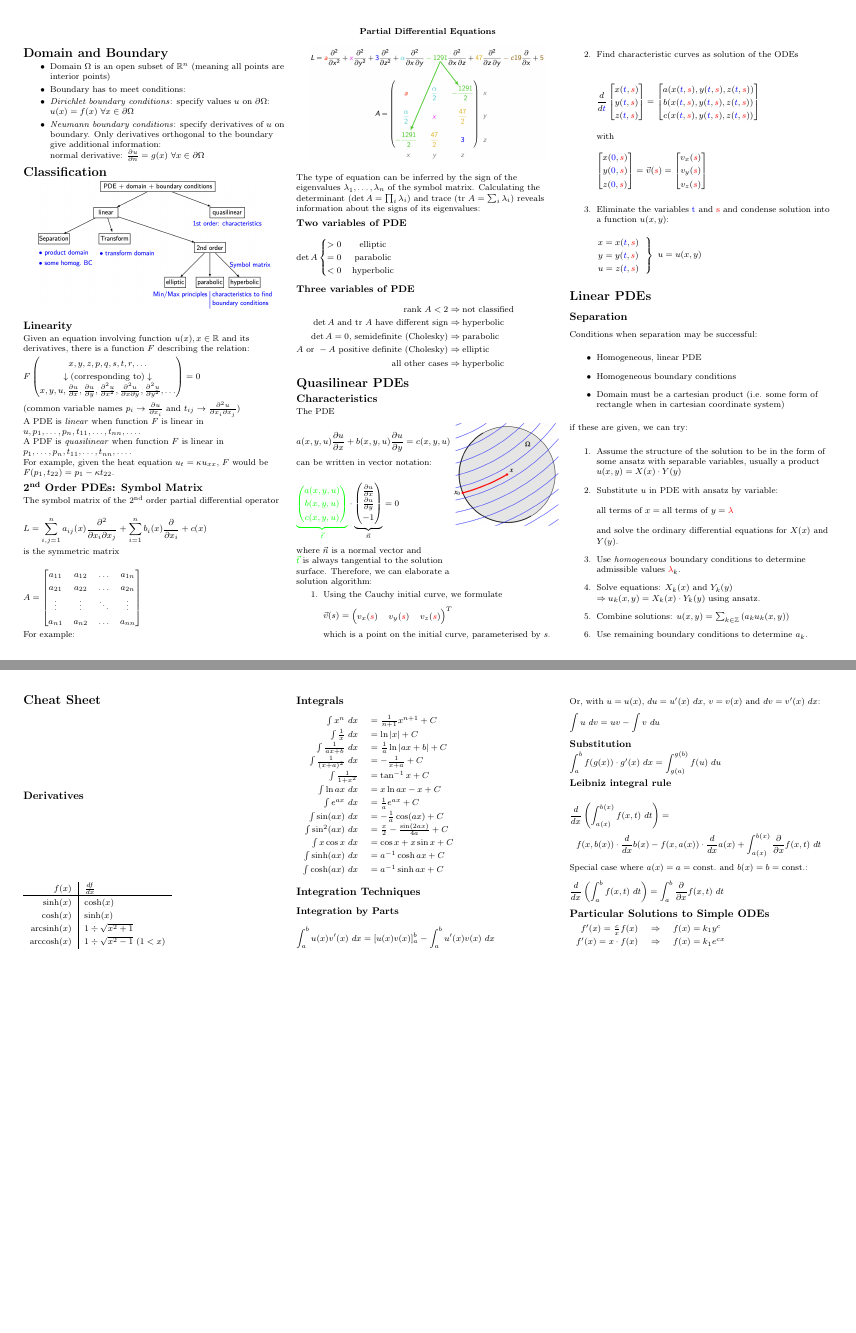
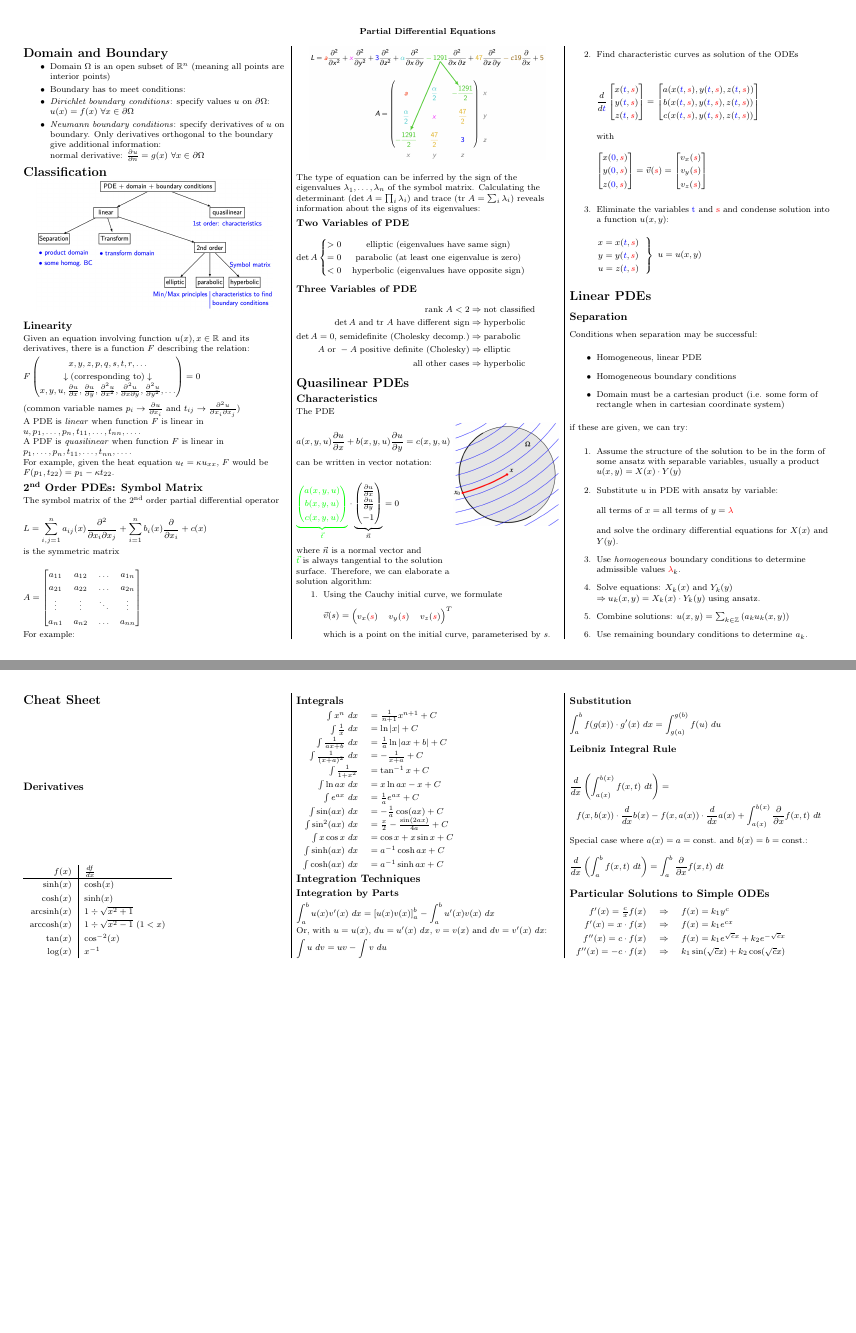
Before and after one commit to lukasbischof/FTP_PartDiff, a LaTeX document (Summary.tex, which reads CheatSheet.tex): pages 1 and 3 of 3, joined at a grey line. Compiled offline with pdfLaTeX.

Commit message:
Some adjustments

```diff
--- a/CheatSheet.tex
+++ b/CheatSheet.tex
@@ -6,7 +6,9 @@
 	$\sinh(x)$ & $\cosh(x)$ \\
 	$\cosh(x)$ & $\sinh(x)$ \\
 	$\mathrm{arcsinh}(x)$ & $1 \div \sqrt{x^2+1}$ \\
-	$\mathrm{arccosh}(x)$ & $1 \div \sqrt{x^2 - 1}$ ($1<x$)
+	$\mathrm{arccosh}(x)$ & $1 \div \sqrt{x^2 - 1}$ ($1<x$) \\
+	$\tan(x)$ & $\cos^{-2}(x)$ \\
+	$\log(x)$ & $x^{-1}$
 \end{tabular}
 
 \subsection{Integrals}
@@ -60,5 +62,7 @@ Special case where $a(x)=a=\mathrm{const.}$ and $b(x)=b=\mathrm{const.}$:
 
 \begin{tabular}[h]{rcl}
 	$f'(x)=\frac{c}{x}f(x)$ & $\Rightarrow$ & $f(x)=k_1y^c$ \\
-	$f'(x)=x\cdot f(x)$ & $\Rightarrow$ & $f(x)=k_1e^{cx}$
+	$f'(x)=x\cdot f(x)$ & $\Rightarrow$ & $f(x)=k_1e^{cx}$ \\
+	$f''(x) = c\cdot f(x)$ & $\Rightarrow$ & $f(x) = k_1e^{\sqrt{c}x}+k_2e^{-\sqrt{c}x}$ \\
+	$f''(x) = -c\cdot f(x)$ & $\Rightarrow$ & $k_1\sin(\sqrt{c}x)+k_2\cos(\sqrt{c}x)$
 \end{tabular}
--- a/Summary.tex
+++ b/Summary.tex
@@ -35,6 +35,7 @@
 \setlength{\parindent}{0pt}
 \setlength{\parskip}{0pt plus 0.5ex}
 \setlength{\mathindent}{0pt}
+\setlength{\columnseprule}{0.2pt}
 % -----------------------------------------------------------------------
 
 \title{Partial Differential Equations}
@@ -123,25 +124,25 @@ The type of equation can be inferred by the sign of the eigenvalues $\lambda_1,\
 Calculating the determinant ($\det A=\prod_i \lambda_i$) and trace ($\mathrm{tr}\ A=\sum_i \lambda_i$)
 reveals information about the signs of its eigenvalues:
 
-\subsubsection{Two variables of PDE}
+\subsubsection{Two Variables of PDE}
 
 \begin{align*}
 \det A
 \left\{
 \begin{matrix}
-	>0 & \text{elliptic} \\
-	=0 & \text{parabolic} \\
-	<0 & \text{hyperbolic}
+	>0 & \text{elliptic (eigenvalues have same sign)} \\
+	=0 & \text{parabolic (at least one eigenvalue is zero)} \\
+	<0 & \text{hyperbolic (eigenvalues have opposite sign)}
 \end{matrix}
 \right.
 \end{align*}
 
-\subsubsection{Three variables of PDE}
+\subsubsection{Three Variables of PDE}
 
 \begin{align*}
 	\mathrm{rank}\ A < 2 & \Rightarrow \text{not classified} \\
 	\det A\text{ and }\mathrm{tr}\ A\text{ have different sign} & \Rightarrow\text{hyperbolic} \\
-	\det A=0\text{, semidefinite (Cholesky)} & \Rightarrow\text{parabolic} \\
+	\det A=0\text{, semidefinite (Cholesky decomp.)} & \Rightarrow\text{parabolic} \\
 	A\text{ or }-A\text{ positive definite (Cholesky)} & \Rightarrow\text{elliptic} \\
 	\text{all other cases} & \Rightarrow\text{hyperbolic}
 \end{align*}
```
Also changed, not shown: CheatSheet.tex (2 more changed lines).
